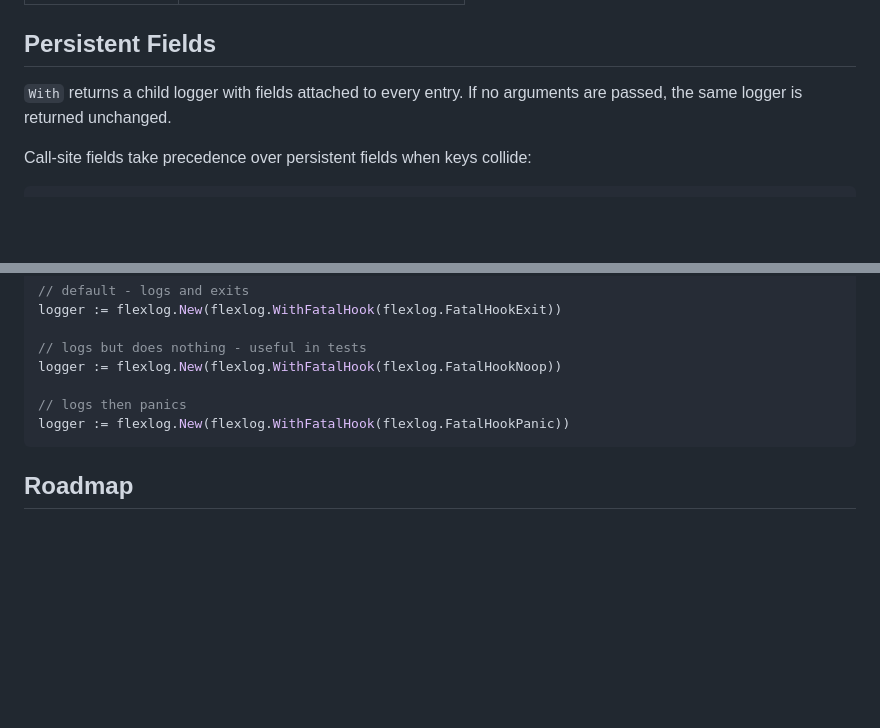
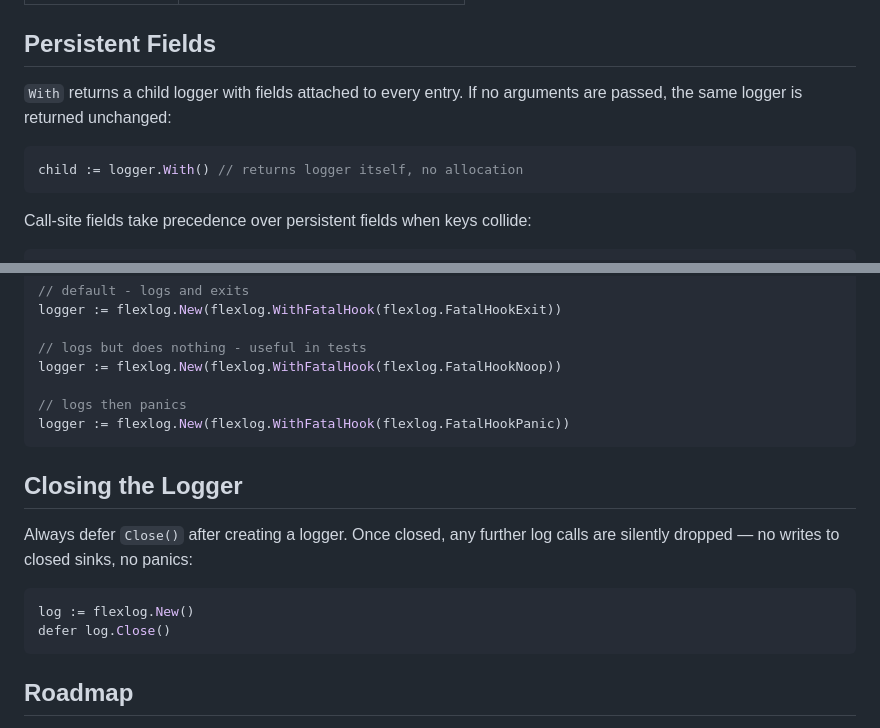
Before and after one commit to Z3-N0/flexlog, a Markdown page: README.md, 2 parts joined by grey strips. Rendered like a GitHub page; blank space fills up the shorter version.

Commit message:
docs: Updated Readme

````diff
--- a/README.md
+++ b/README.md
@@ -121,7 +121,11 @@ logger := flexlog.New(flexlog.WithTimeFormat(flexlog.TimeRFC3339))
 ## Persistent Fields
 
 `With` returns a child logger with fields attached to every entry. If no
-arguments are passed, the same logger is returned unchanged.
+arguments are passed, the same logger is returned unchanged:
+
+```go
+child := logger.With() // returns logger itself, no allocation
+```
 
 Call-site fields take precedence over persistent fields when keys collide:
 
@@ -165,6 +169,16 @@ logger := flexlog.New(flexlog.WithFatalHook(flexlog.FatalHookNoop))
 logger := flexlog.New(flexlog.WithFatalHook(flexlog.FatalHookPanic))
 ```
 
+## Closing the Logger
+
+Always defer `Close()` after creating a logger. Once closed, any further
+log calls are silently dropped — no writes to closed sinks, no panics:
+
+```go
+log := flexlog.New()
+defer log.Close()
+```
+
 ## Roadmap
 
 - **v1** - JSON output to stdout ✅
````
